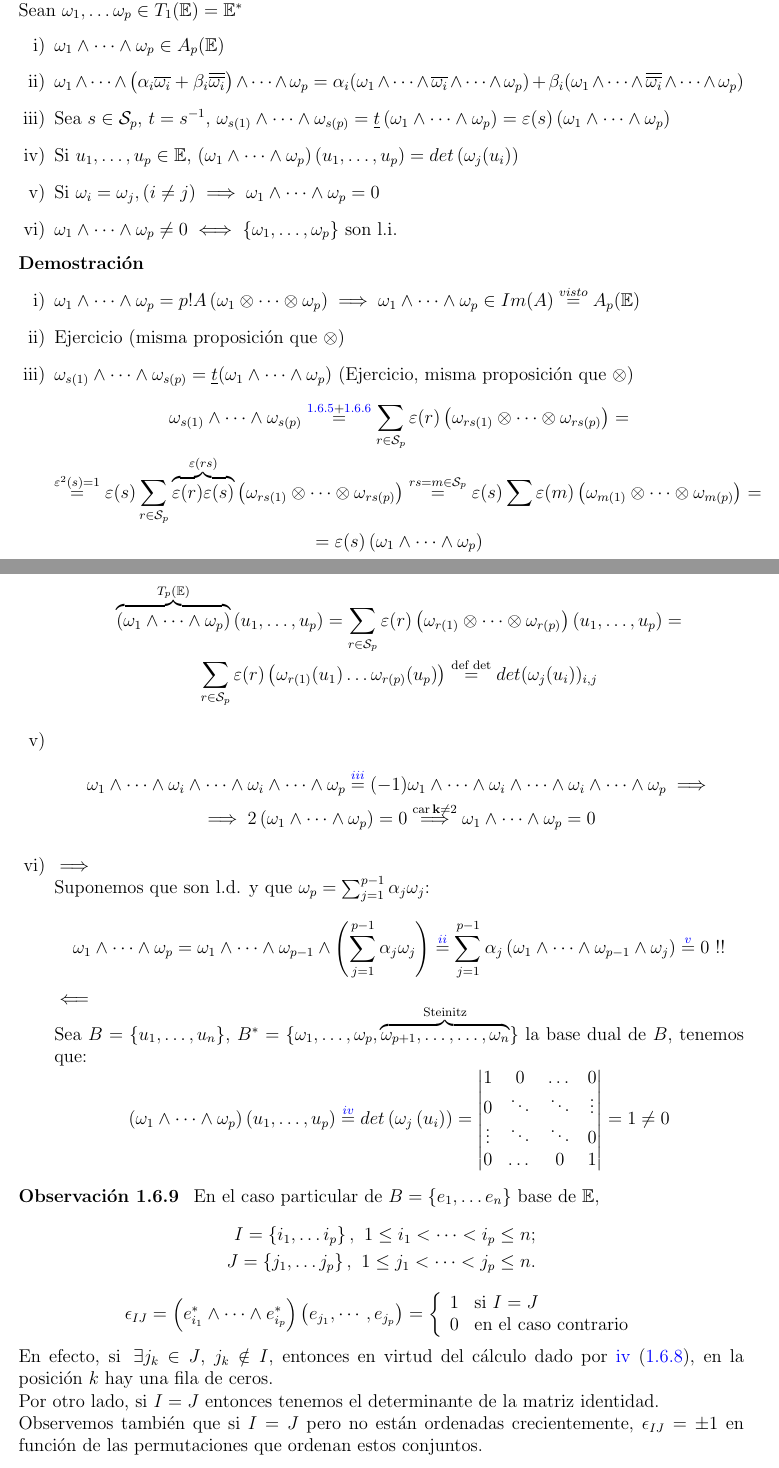
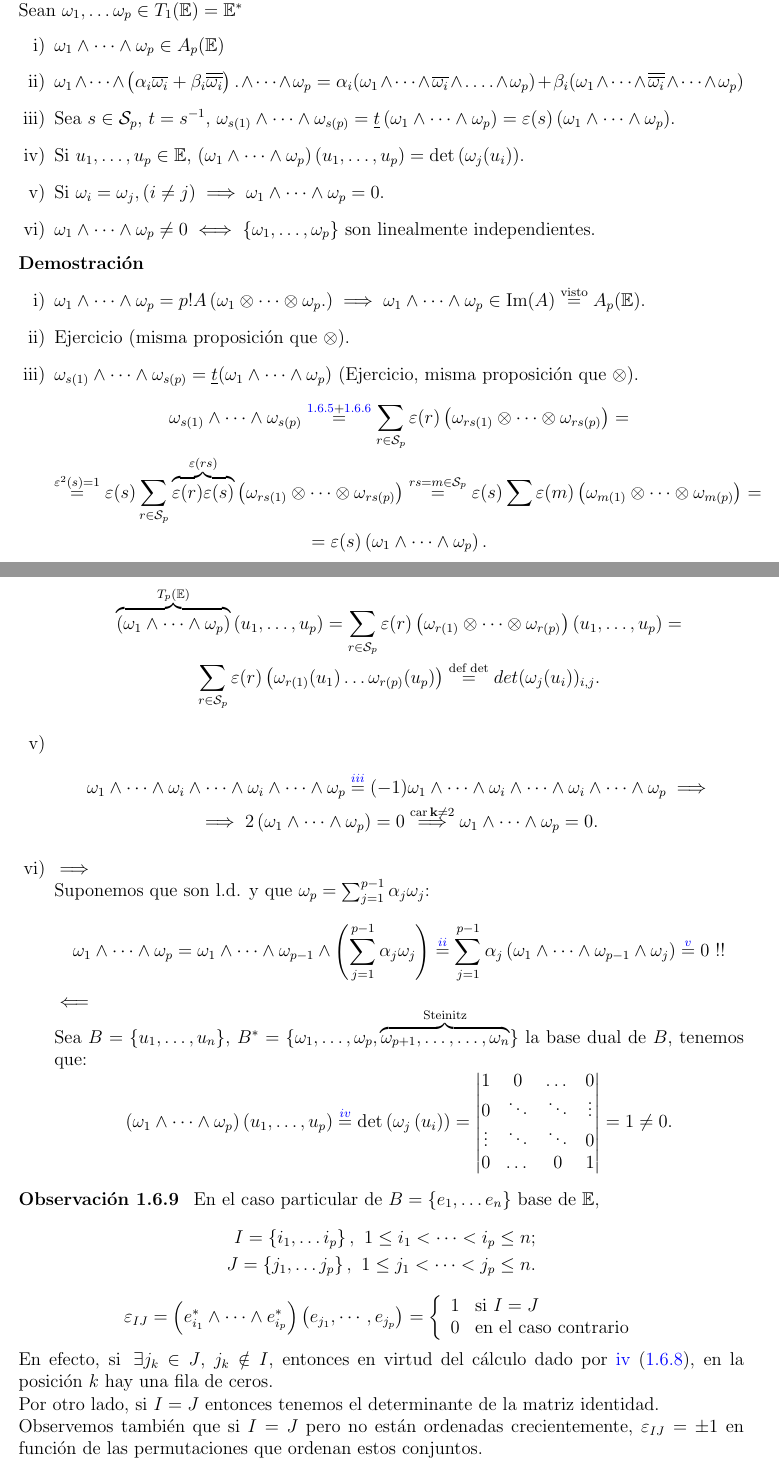
Before and after one commit to ApuntsFME/LatexFME, a LaTeX document (Algebra_Multilineal_i_Geometria_Projectiva/Latex/main.tex, which reads Algebra_Multilineal_i_Geometria_Projectiva/Latex/tema_uno.tex): two parts of pages 19 and 20 of 47, joined at a grey line, cut so that both start at the same text. Compiled offline with pdfLaTeX; TikZ figures are drawn from their code, not taken from saved files.

Commit message:
Mes errors

```diff
--- a/Algebra_Multilineal_i_Geometria_Projectiva/Latex/main.tex
+++ b/Algebra_Multilineal_i_Geometria_Projectiva/Latex/main.tex
@@ -36,6 +36,7 @@
 \DeclareMathOperator{\rg}{rg}
 \DeclareMathOperator{\car}{car}
 \DeclareMathOperator{\im}{Im}
+\let\emptyset\varnothing
 
 
 \hypersetup{
--- a/Algebra_Multilineal_i_Geometria_Projectiva/Latex/tema_uno.tex
+++ b/Algebra_Multilineal_i_Geometria_Projectiva/Latex/tema_uno.tex
@@ -847,27 +847,27 @@ Recordemos que $T_p^q(\E)$ es un $\k$-ev.
     Sean $\omega_1, \dots \omega_p \in T_1(\E) = \E^*$
     \begin{enumerate}[i)]
         \item $\omega_1 \wedge \dots \wedge \omega_p \in A_p(\E)$
-        \item \label{prop_pr_ext_ii} $\omega_1 \wedge \dots \wedge \left(\alpha_i \overline{\omega_i} + \beta_i \overline{\overline{\omega_i}} \right)
-        \wedge \dots \wedge \omega_p = \alpha_i (\omega_1 \wedge \dots \wedge \overline{\omega_i} \wedge \dots
+        \item \label{prop_pr_ext_ii} $\omega_1 \wedge \dots \wedge \left(\alpha_i \overline{\omega_i} + \beta_i \overline{\overline{\omega_i}} \right).
+        \wedge \dots \wedge \omega_p = \alpha_i (\omega_1 \wedge \dots \wedge \overline{\omega_i} \wedge \dots.
         \wedge \omega_p) + \beta_i (\omega_1 \wedge \dots \wedge \overline{\overline{\omega_i}} \wedge \dots
         \wedge \omega_p)$
         \item \label{prop_pr_ext_iii} Sea $s \in \mathcal{S}_p$, $t = s^{-1}$, $\omega_{s(1)} \wedge \dots \wedge \omega_{s(p)} =
         \underline{t}\left(\omega_1 \wedge \dots \wedge \omega_p \right) = \varepsilon(s)\left( \omega_1
-        \wedge \dots \wedge \omega_p \right)$
+        \wedge \dots \wedge \omega_p \right)$.
         \item \label{prop_pr_ext_iv} Si $u_1, \dots, u_p \in \E$, $\left( \omega_1 \wedge \dots \wedge \omega_p\right) \left(u_1, \dots,
-        u_p\right) = det\left(\omega_j(u_i)\right)$
-        \item \label{prop_pr_ext_v} Si $\omega_i = \omega_j , (i \neq j) \implies \omega_1 \wedge \dots \wedge \omega_p = 0$
-        \item $\omega_1 \wedge \dots \wedge \omega_p \neq 0 \iff \{\omega_1,\dots,\omega_p\}$ son l.i.
+        u_p\right) = \det\left(\omega_j(u_i)\right)$.
+        \item \label{prop_pr_ext_v} Si $\omega_i = \omega_j , (i \neq j) \implies \omega_1 \wedge \dots \wedge \omega_p = 0$.
+        \item $\omega_1 \wedge \dots \wedge \omega_p \neq 0 \iff \{\omega_1,\dots,\omega_p\}$ son linealmente independientes.
     \end{enumerate}
 \end{prop}
 \begin{proof}
     \begin{enumerate}[i)]
         \item[]
-        \item $\omega_1 \wedge \dots \wedge \omega_p = p! A\left(\omega_1 \otimes \dots \otimes \omega_p
-        \right) \implies \omega_1 \wedge \dots \wedge \omega_p \in Im(A) \stackrel{visto}{=} A_p(\E)$
-        \item Ejercicio (misma proposición que $\otimes$)
+        \item $\omega_1 \wedge \dots \wedge \omega_p = p! A\left(\omega_1 \otimes \dots \otimes \omega_p .
+        \right) \implies \omega_1 \wedge \dots \wedge \omega_p \in \im(A) \stackrel{\text{visto}}{=} A_p(\E)$.
+        \item Ejercicio (misma proposición que $\otimes$).
         \item $\omega_{s(1)} \wedge \dots \wedge \omega_{s(p)} = \underline{t}(\omega_1 \wedge \dots \wedge
-        \omega_p)$ (Ejercicio, misma proposición que $\otimes$)
+        \omega_p)$ (Ejercicio, misma proposición que $\otimes$).
         \begin{gather*}
             \omega_{s(1)} \wedge \dots \wedge \omega_{s(p)} \stackrel{\ref{pr_ext} + \ref{obs_pr_ext}}{=}
             \sum_{r \in \mathcal{S}_p} \varepsilon(r) \left( \omega_{rs(1)} \otimes \dots \otimes
@@ -876,7 +876,7 @@ Recordemos que $T_p^q(\E)$ es un $\k$-ev.
             \varepsilon(s)}^{\varepsilon(rs)} \left( \omega_{rs(1)} \otimes \dots \otimes\omega_{rs(p)}
             \right) \stackrel{rs = m \in \mathcal{S}_p}{=} \varepsilon(s) \sum \varepsilon(m)
             \left( \omega_{m(1)} \otimes \dots \otimes \omega_{m(p)} \right) = \\
-            = \varepsilon(s) \left( \omega_1 \wedge \dots \wedge \omega_p \right)
+            = \varepsilon(s) \left( \omega_1 \wedge \dots \wedge \omega_p \right).
         \end{gather*}
         \item
         \begin{gather*}
@@ -884,7 +884,7 @@ Recordemos que $T_p^q(\E)$ es un $\k$-ev.
         \right) = \sum_{r\in\mathcal{S}_p} \varepsilon(r) \left( \omega_{r(1)} \otimes \dots \otimes
         \omega_{r(p)} \right) \left( u_1,\dots,u_p \right) = \\
         \sum_{r \in \mathcal{S}_p} \varepsilon(r) \left( \omega_{r(1)}(u_1) \dots \omega_{r(p)}(u_p) \right)
-        \stackrel{\text{def det}}{=} det(\omega_j(u_i))_{i,j}
+        \stackrel{\text{def det}}{=} det(\omega_j(u_i))_{i,j}.
         \end{gather*}
         \item
         \begin{gather*}
@@ -892,7 +892,7 @@ Recordemos que $T_p^q(\E)$ es un $\k$-ev.
         \stackrel{\ref{prop_pr_ext_iii}}{=} (-1) \omega_1 \wedge \dots \wedge \omega_i \wedge \dots \wedge
         \omega_i \wedge \dots \wedge \omega_p \implies \\
         \implies 2\left( \omega_1 \wedge \dots \wedge \omega_p \right) = 0
-        \stackrel{\car \k \neq 2}{\implies} \omega_1 \wedge \dots \wedge \omega_p = 0
+        \stackrel{\car \k \neq 2}{\implies} \omega_1 \wedge \dots \wedge \omega_p = 0.
         \end{gather*}
         \item $\implies$ \\
         Suponemos que son l.d. y que $\omega_p = \sum_{j=1}^{p-1} \alpha_j \omega_j$:
@@ -907,14 +907,14 @@ Recordemos que $T_p^q(\E)$ es un $\k$-ev.
 		    \omega_n}^{\text{Steinitz}} \}$ la base dual de $B$, tenemos que:
         \[
         \left( \omega_1 \wedge \dots \wedge \omega_p \right) \left( u_1,\dots,u_p \right) \stackrel{\ref{prop_pr_ext_iv}}{=}
-        det\left( \omega_j \left(u_i \right) \right) =
+        \det\left( \omega_j \left(u_i \right) \right) =
         \begin{vmatrix}
             1 & 0 & \dots & 0 \\
             0 & \ddots & \ddots & \vdots \\
             \vdots & \ddots & \ddots & 0 \\
             0 & \dots & 0 & 1
         \end{vmatrix}
-        = 1 \neq 0
+        = 1 \neq 0.
         \]
     \end{enumerate}
 \end{proof}
@@ -932,14 +932,14 @@ Recordemos que $T_p^q(\E)$ es un $\k$-ev.
         \end{aligned}
     \]
     \[
-        \epsilon _{IJ} = \left( e_{i_1}^* \wedge \cdots \wedge e_{i_p}^* \right) \left( e_{j_1}, \cdots , e_{j_p} \right)= \left\{ \begin{array}{ll}
+        \varepsilon _{IJ} = \left( e_{i_1}^* \wedge \cdots \wedge e_{i_p}^* \right) \left( e_{j_1}, \cdots , e_{j_p} \right)= \left\{ \begin{array}{ll}
              1 & \text{si } I=J \\
              0 & \text{en el caso contrario}
         \end{array}\right.
     \]
     En efecto, si $\hspace{0,1cm}\exists j_k \in J$, $j_k \notin I$, entonces en virtud del cálculo dado por \ref{prop_pr_ext_iv} (\ref{prop_pr_ext}), en la posición $k$ hay una fila de ceros. \\
     Por otro lado, si $I=J$ entonces tenemos el determinante de la matriz identidad. \\
-    Observemos también que si $I=J$ pero no están ordenadas crecientemente, $\epsilon _{IJ}=\pm1$ en función de las permutaciones que ordenan estos conjuntos.
+    Observemos también que si $I=J$ pero no están ordenadas crecientemente, $\varepsilon _{IJ}=\pm1$ en función de las permutaciones que ordenan estos conjuntos.
 \end{obs}
 
 \begin{thm}
```
Also changed, not shown: Algebra_Multilineal_i_Geometria_Projectiva/Latex/tema_uno.tex (2 more changed lines).
